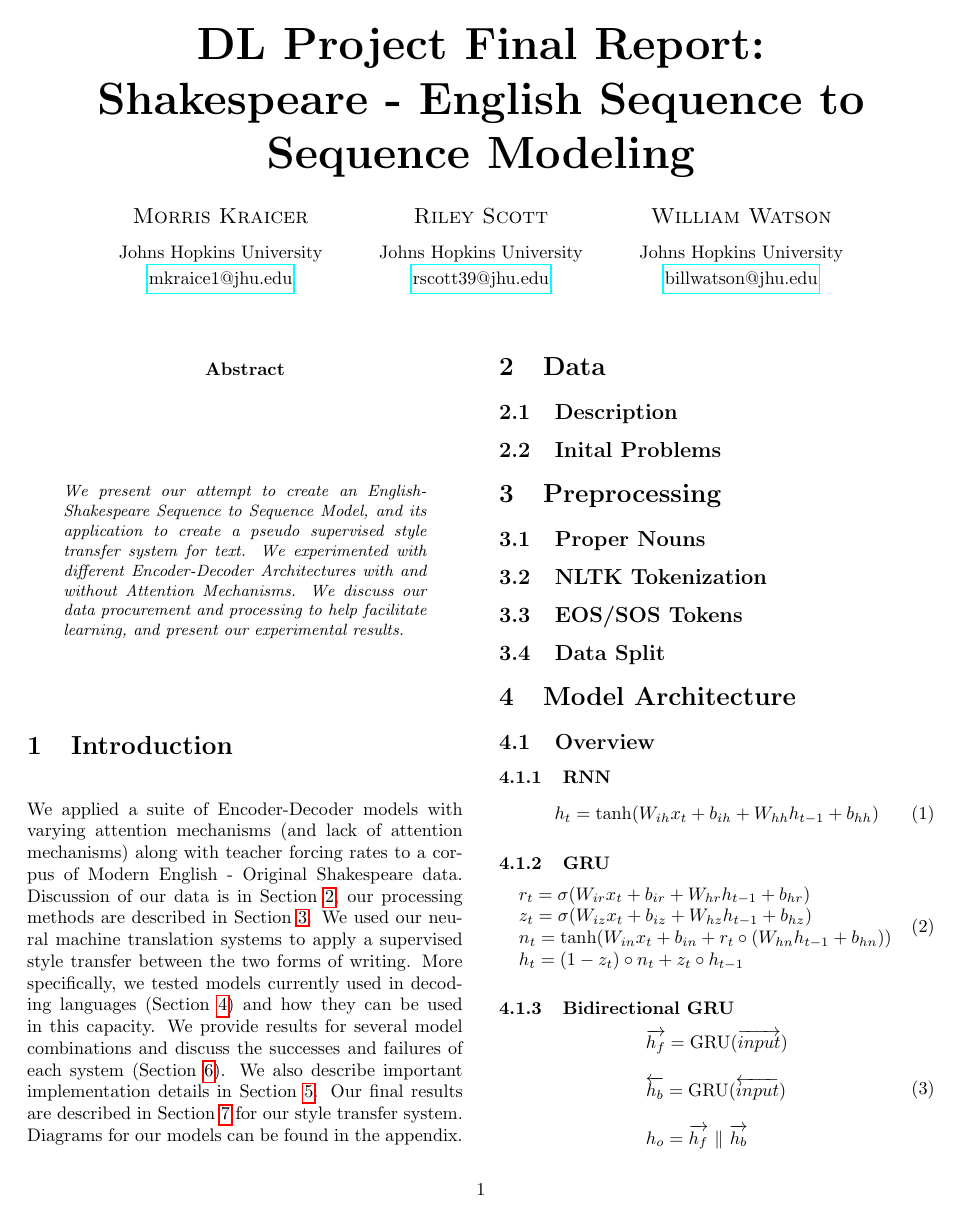
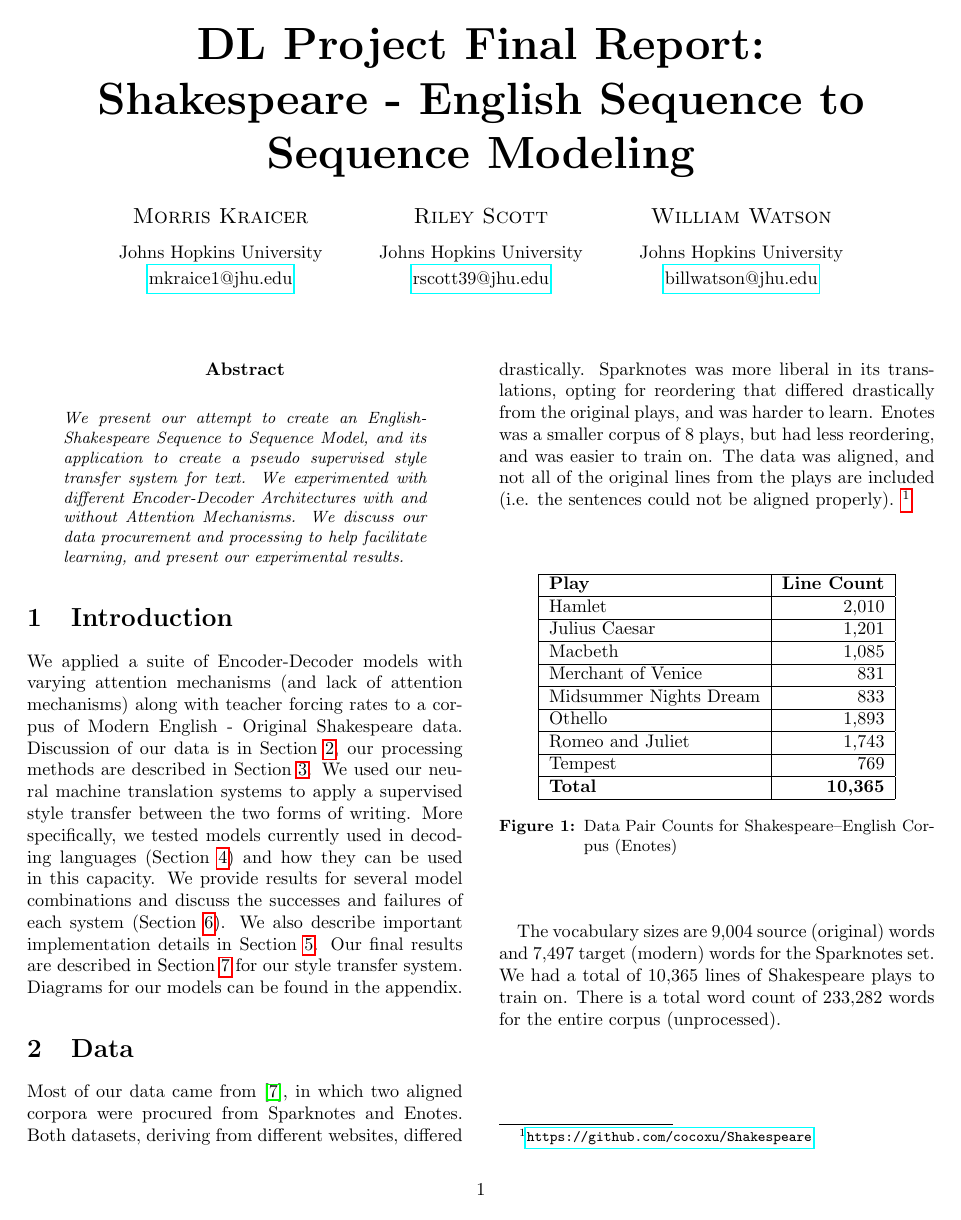
Before and after one commit to nextBillyonair/DLProject, a LaTeX paper (final/final_report.tex): page 1 of 10. Compiled offline with pdfLaTeX.

Commit message:
Add data section

```diff
--- a/final/final_report.tex
+++ b/final/final_report.tex
@@ -126,8 +126,42 @@ Diagrams for our models can be found in the appendix.
 %------------------------------------------------
 \section{Data}
 \label{sec:data}
-\subsection{Description}
-\subsection{Inital Problems}
+Most of our data came from \cite{xu2012paraphrasing}, in which
+two aligned corpora were procured from Sparknotes and Enotes. Both datasets,
+deriving from different websites, differed drastically. Sparknotes was more
+liberal in its translations, opting for reordering that differed drastically
+from the original plays, and was harder to learn. Enotes was a smaller corpus
+of 8 plays, but had less reordering, and was easier to train on.
+The data was aligned, and not all of the original lines
+from the plays are included (i.e. the sentences could not be aligned properly).
+\footnote{\url{https://github.com/cocoxu/Shakespeare}}
+
+\begin{figure}[ht]
+    \centering
+    \begin{tabular}{ |l|r| }
+        \hline
+        \textbf{Play}
+          & \textbf{Line Count} \\
+        \hline
+        Hamlet & 2,010 \\ \hline
+        Julius Caesar & 1,201 \\ \hline
+        Macbeth & 1,085 \\ \hline
+        Merchant of Venice & 831 \\ \hline
+        Midsummer Nights Dream & 833 \\ \hline
+        Othello & 1,893 \\ \hline
+        Romeo and Juliet & 1,743 \\ \hline
+        Tempest & 769 \\ \hline
+        \textbf{Total} & \textbf{10,365} \\ \hline
+    \end{tabular}
+
+    \caption{Data Pair Counts for Shakespeare--English Corpus (Enotes)}
+    \label{fig:data-lines-enotes}
+\end{figure}
+
+The vocabulary sizes are 9,004 source (original) words and
+7,497 target (modern) words for the Sparknotes set. We had a total of 10,365
+lines of Shakespeare plays to train on. There is a total word count of 233,282
+words for the entire corpus (unprocessed).
 %------------------------------------------------
 \section{Preprocessing}
 \label{sec:preprocess}
```
Also changed, not shown: final/final_report.pdf, final/final_report.tex (80 more changed lines).
